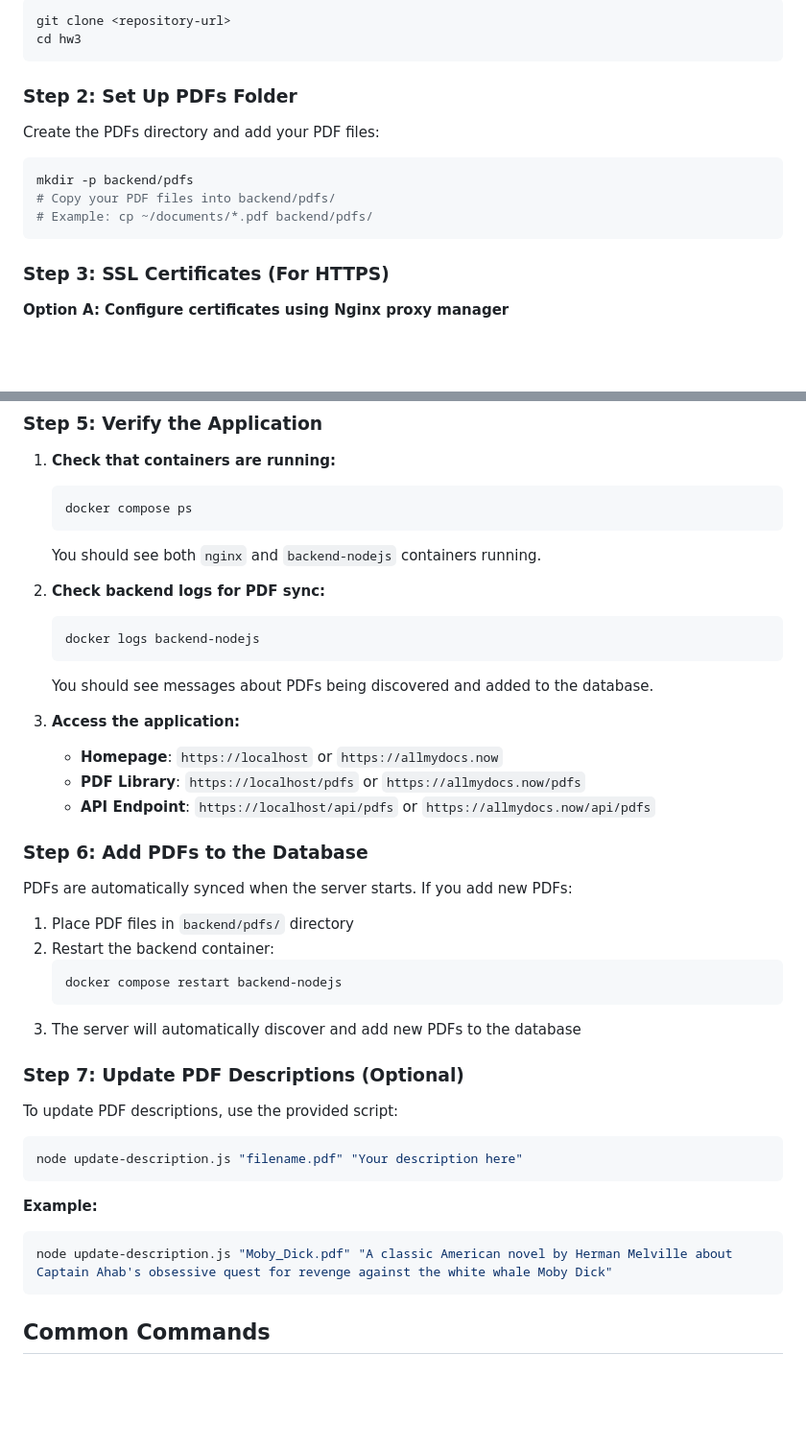
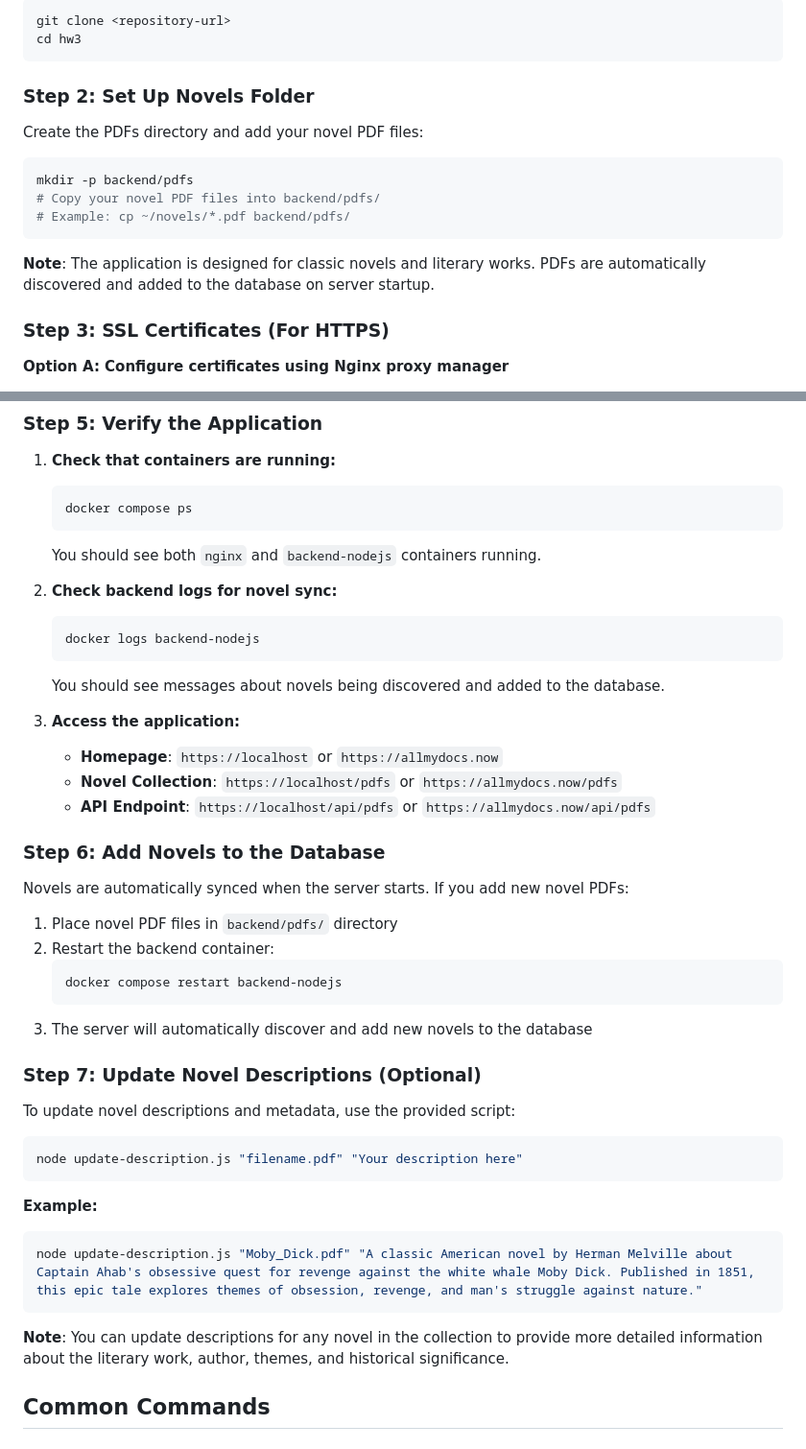
Before and after one commit to ryanpbrown2002/homeworkThree, a Markdown page: README.md, 2 parts joined by grey strips. Shown at 96% size. Drawn GitHub-style; blank space fills up the shorter version.

````diff
--- a/README.md
+++ b/README.md
@@ -135,15 +136,17 @@ git clone <repository-url>
 cd hw3
 ```
 
-### Step 2: Set Up PDFs Folder
+### Step 2: Set Up Novels Folder
 
-Create the PDFs directory and add your PDF files:
+Create the PDFs directory and add your novel PDF files:
 
 ```bash
 mkdir -p backend/pdfs
-# Copy your PDF files into backend/pdfs/
-# Example: cp ~/documents/*.pdf backend/pdfs/
+# Copy your novel PDF files into backend/pdfs/
+# Example: cp ~/novels/*.pdf backend/pdfs/
 ```
+
+**Note**: The application is designed for classic novels and literary works. PDFs are automatically discovered and added to the database on server startup.
 
 ### Step 3: SSL Certificates (For HTTPS)
 
@@ -175,31 +178,31 @@ docker compose logs -f
    ```
    You should see both `nginx` and `backend-nodejs` containers running.
 
-2. **Check backend logs for PDF sync:**
+2. **Check backend logs for novel sync:**
    ```bash
    docker logs backend-nodejs
    ```
-   You should see messages about PDFs being discovered and added to the database.
+   You should see messages about novels being discovered and added to the database.
 
 3. **Access the application:**
    - **Homepage**: `https://localhost` or `https://allmydocs.now`
-   - **PDF Library**: `https://localhost/pdfs` or `https://allmydocs.now/pdfs`
+   - **Novel Collection**: `https://localhost/pdfs` or `https://allmydocs.now/pdfs`
    - **API Endpoint**: `https://localhost/api/pdfs` or `https://allmydocs.now/api/pdfs`
 
-### Step 6: Add PDFs to the Database
+### Step 6: Add Novels to the Database
 
-PDFs are automatically synced when the server starts. If you add new PDFs:
+Novels are automatically synced when the server starts. If you add new novel PDFs:
 
-1. Place PDF files in `backend/pdfs/` directory
+1. Place novel PDF files in `backend/pdfs/` directory
 2. Restart the backend container:
    ```bash
    docker compose restart backend-nodejs
    ```
-3. The server will automatically discover and add new PDFs to the database
+3. The server will automatically discover and add new novels to the database
 
-### Step 7: Update PDF Descriptions (Optional)
+### Step 7: Update Novel Descriptions (Optional)
 
-To update PDF descriptions, use the provided script:
+To update novel descriptions and metadata, use the provided script:
 
 ```bash
 node update-description.js "filename.pdf" "Your description here"
@@ -207,8 +210,10 @@ node update-description.js "filename.pdf" "Your description here"
 
 **Example:**
 ```bash
-node update-description.js "Moby_Dick.pdf" "A classic American novel by Herman Melville about Captain Ahab's obsessive quest for revenge against the white whale Moby Dick"
+node update-description.js "Moby_Dick.pdf" "A classic American novel by Herman Melville about Captain Ahab's obsessive quest for revenge against the white whale Moby Dick. Published in 1851, this epic tale explores themes of obsession, revenge, and man's struggle against nature."
 ```
+
+**Note**: You can update descriptions for any novel in the collection to provide more detailed information about the literary work, author, themes, and historical significance.
 
 ## Common Commands
 
````
Also changed, not shown: other parts of README.md (+25 -24 lines).
